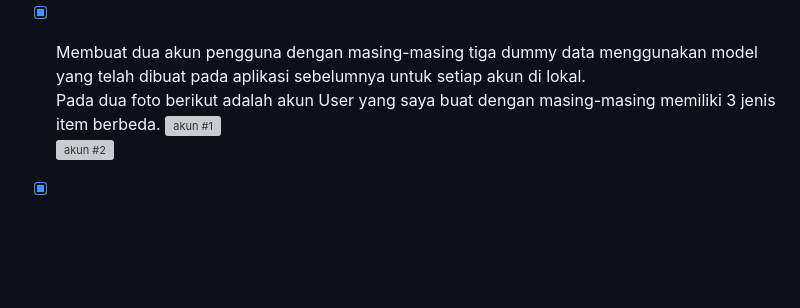
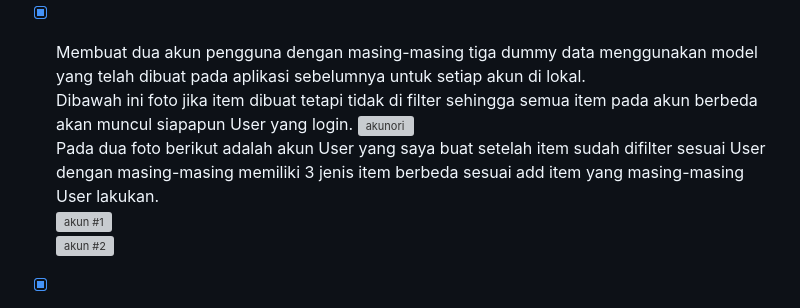
Before and after one commit to AzkaNydiaEsti/food_inventory, a Markdown page: README.md, the part around the change. Rendered like a GitHub page; blank space fills up the shorter version; grey boxes are pictures that could not be loaded.

Commit message:
Tugas 4 selesai + bonus

````diff
--- a/README.md
+++ b/README.md
@@ -464,7 +464,10 @@ Checklist untuk tugas ini adalah sebagai berikut:
     Supaya last_login muncul di laman utama, maka saya menambahkannya di ```context``` dalam fungsi ```show_main``` menggunakan kode ```'last_login': request.COOKIES['last_login'],``` dan agar cookie User tidak dapat diakses User lain, saya menambahkan kode ``` response.delete_cookie('last_login')``` di fungsi ```logout``` agar cookie terhapus saat User logout. Lalu, ```last_login``` saya panggil kedalam html supaya dapat dilihat oleh User.<br>
 
 - [x] Membuat dua akun pengguna dengan masing-masing tiga dummy data menggunakan model yang telah dibuat pada aplikasi sebelumnya untuk setiap akun di lokal. <br>
-    Pada dua foto berikut adalah akun User yang saya buat dengan masing-masing memiliki 3 jenis item berbeda.
+    Dibawah ini foto jika item dibuat tetapi tidak di filter sehingga semua item pada akun berbeda akan muncul siapapun User yang login.
+    ![akunori](https://github.com/AzkaNydiaEsti/food_inventory/assets/124995308/94bde34e-937e-4fd1-8237-7d43bef6b9c0)
+    <br>
+    Pada dua foto berikut adalah akun User yang saya buat setelah item sudah difilter sesuai User dengan masing-masing memiliki 3 jenis item berbeda sesuai add item yang masing-masing User lakukan.<br>
     ![akun #1](https://github.com/AzkaNydiaEsti/food_inventory/assets/124995308/12a6d80e-5ac0-4c7d-8efb-c5a763df7647)<br>
     ![akun #2](https://github.com/AzkaNydiaEsti/food_inventory/assets/124995308/c4c6938f-799a-47a4-abbd-e97f031d2357)<br>
 
````
